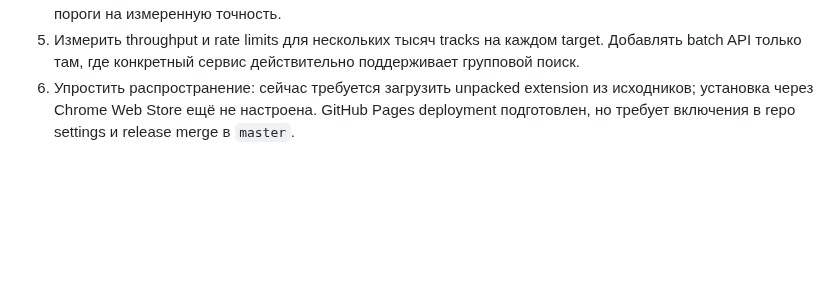
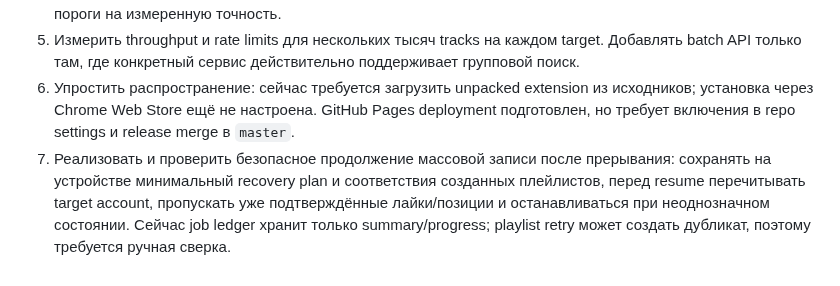
Before and after one commit to Basil-AS/music_importer, a Markdown page: docs/TRANSFER_CAPABILITY_MATRIX.md, the part around the change. GitHub-like rendering; blank space fills up the shorter version.

```diff
--- a/docs/TRANSFER_CAPABILITY_MATRIX.md
+++ b/docs/TRANSFER_CAPABILITY_MATRIX.md
@@ -38,3 +38,4 @@
 4. Собрать labeled match decisions на разных языках, версиях, фичерингах и одинаковых названиях; настроить пороги на измеренную точность.
 5. Измерить throughput и rate limits для нескольких тысяч tracks на каждом target. Добавлять batch API только там, где конкретный сервис действительно поддерживает групповой поиск.
 6. Упростить распространение: сейчас требуется загрузить unpacked extension из исходников; установка через Chrome Web Store ещё не настроена. GitHub Pages deployment подготовлен, но требует включения в repo settings и release merge в `master`.
+7. Реализовать и проверить безопасное продолжение массовой записи после прерывания: сохранять на устройстве минимальный recovery plan и соответствия созданных плейлистов, перед resume перечитывать target account, пропускать уже подтверждённые лайки/позиции и останавливаться при неоднозначном состоянии. Сейчас job ledger хранит только summary/progress; playlist retry может создать дубликат, поэтому требуется ручная сверка.
```
Also changed, not shown: docs/ADAPTER_CONTRACT.md (+2 -2 lines), docs/MVP.md (+1 -1 lines).
